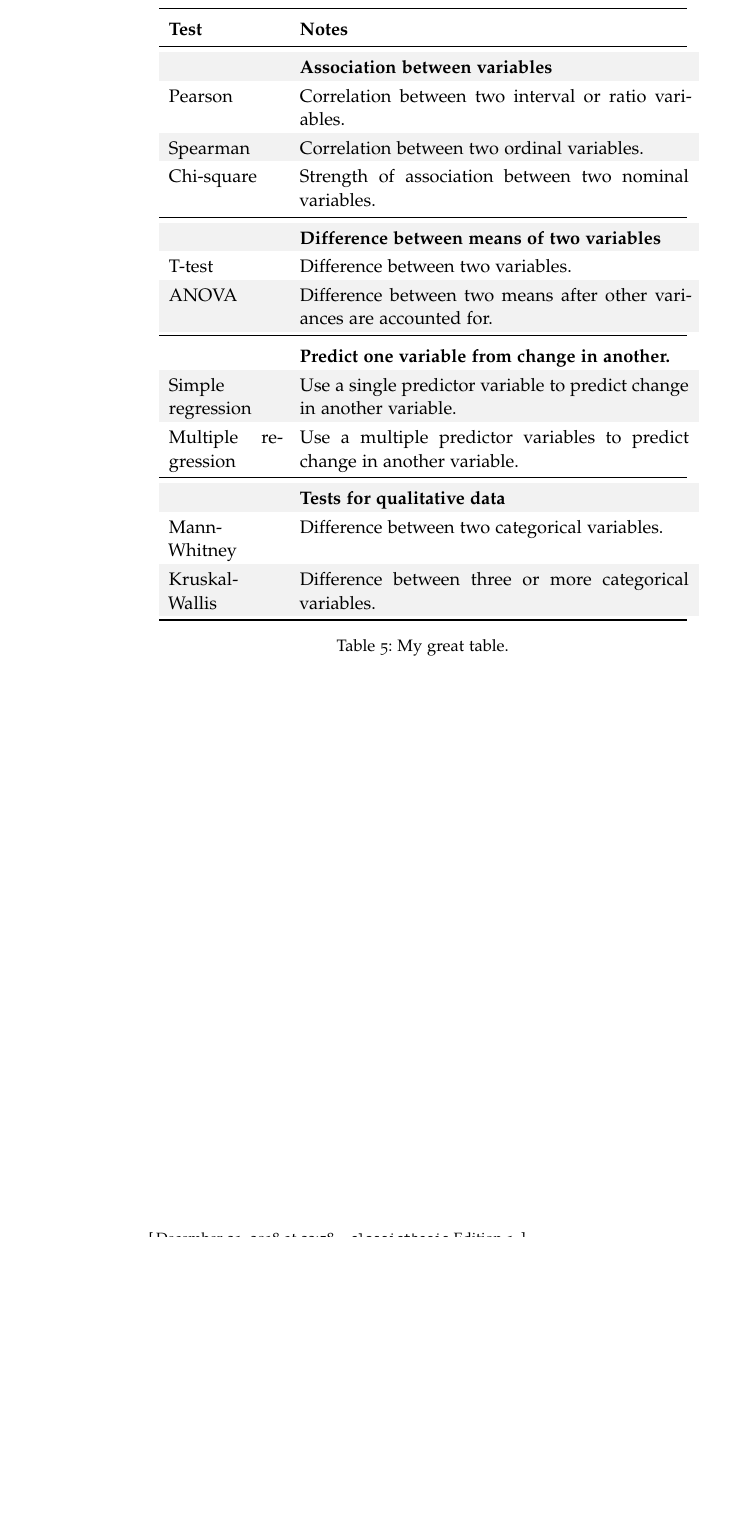
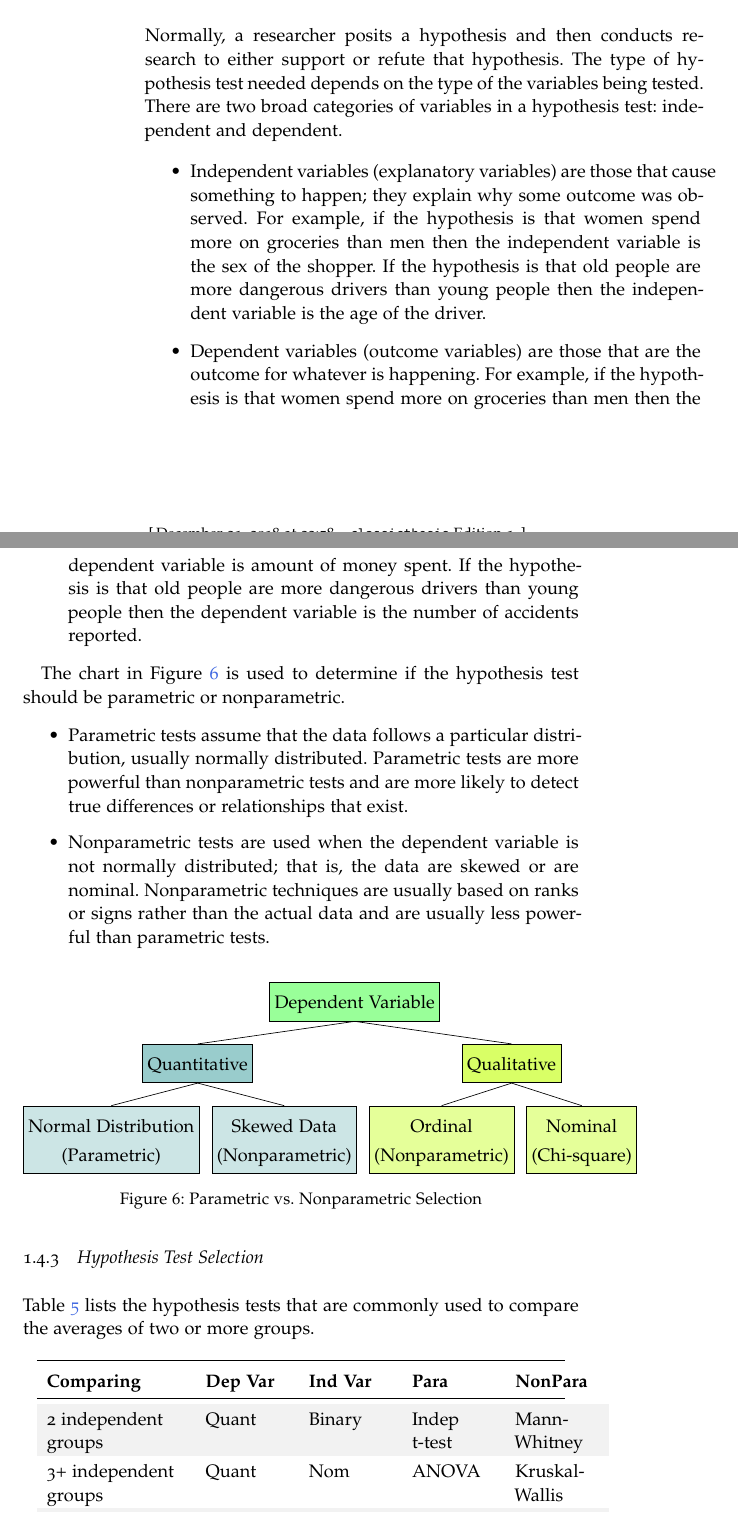
Before and after one commit to grself/BASV316_Text, a LaTeX thesis (ResearchMethods.tex, which reads Chapters/06Data.tex): part of page 44 of 67 before the commit and two parts of pages 24 and 25 of 47 after it, the two joined at a grey line, cut at the place of the change, the shorter picture padded with empty space. Compiled offline with pdfLaTeX; a missing font is replaced by an installed copy or a similar font.

Commit message:
Continued on Chapter 6

```diff
--- a/Chapters/06Data.tex
+++ b/Chapters/06Data.tex
@@ -232,41 +257,74 @@ One of the easiest type of analysis to complete is determining the center and sp
+	\label{fig06.09}
+\end{figure}
+
+\subsection{Parametric vs. Nonparametric Tests}
+
+Normally, a researcher posits a hypothesis and then conducts research to either support or refute that hypothesis. The type of hypothesis test needed depends on the type of the variables being tested. There are two broad categories of variables in a hypothesis test: independent and dependent.
+
+\begin{itemize}
+	\item Independent variables (explanatory variables) are those that cause something to happen; they explain why some outcome was observed. For example, if the hypothesis is that women spend more on groceries than men then the independent variable is the sex of the shopper. If the hypothesis is that old people are more dangerous drivers than young people then the independent variable is the age of the driver.
+	\item Dependent variables (outcome variables) are those that are the outcome for whatever is happening. For example, if the hypothesis is that women spend more on groceries than men then the dependent variable is amount of money spent. If the hypothesis is that old people are more dangerous drivers than young people then the dependent variable is the number of accidents reported.
+\end{itemize}
+
+The chart in Figure \ref{fig06.10} is used to determine if the hypothesis test should be parametric or nonparametric.
+
+\begin{itemize}
+	\item Parametric tests assume that the data follows a particular distribution, usually normally distributed. Parametric tests are more powerful than nonparametric tests and are more likely to detect true differences or relationships that exist.
+	\item Nonparametric tests are used when the dependent variable is not normally distributed; that is, the data are skewed or are nominal. Nonparametric techniques are usually based on ranks or signs rather than the actual data and are usually less powerful than parametric tests.
+\end{itemize}
+
+\begin{figure}[H]
+	\centering
+
+	\forestset{qtree/.style={for tree={parent anchor=south,
+				child anchor=north,
+				align=center,
+				inner sep=3pt,
+				draw}}}
+
+	\begin{forest}, baseline, qtree
+		[Dependent Variable, fill=green!40!white
+		[{Quantitative}, fill=teal!40!white
+		[{Normal Distribution\\(Parametric)}, fill=teal!20!white]
+		[{Skewed Data\\(Nonparametric)}, fill=teal!20!white]
+		]
+		[{Qualitative}, fill=lime!60!white
+		[{Ordinal\\(Nonparametric)}, fill=lime!40!white]
+		[{Nominal\\(Chi-square)}, fill=lime!40!white]
+		]
+		]
+	\end{forest}
+
+	\caption{Parametric vs. Nonparametric Selection}
 	\label{fig06.10}
 \end{figure}
 
+\subsection{Hypothesis Test Selection}
 
-
-
-
-
-
-
-
-
+Table \ref{tab06.07} lists the hypothesis tests that are commonly used to compare the averages of two or more groups.
 
 \begin{table}[H]
 	\centering
-	\definecolor{ltgray}{gray}{0.95}
-	\rowcolors{1}{}{ltgray}
-	\begin{tabularx}{0.95\linewidth}{p{0.20\linewidth}p{0.70\linewidth}}
+	\definecolor{ltgray}{gray}{0.95} % this is a light gray
+	\rowcolors{1}{}{ltgray} % zebra striping background
+	\begin{tabularx}{0.95\linewidth}{p{0.25\linewidth}
+			p{0.15\linewidth}
+			p{0.15\linewidth}
+			p{0.15\linewidth}
+			p{0.15\linewidth}
+		}
 		\toprule
-		\textbf{Test} & \textbf{Notes} \\
+		\textbf{Comparing} &
+			\textbf{Dep Var} &
+			\textbf{Ind Var} &
+			\textbf{Para} &
+			\textbf{NonPara} \\
 		\midrule
-		{} & \textbf{Association between variables} \\
-		Pearson & Correlation between two interval or ratio variables. \\
-		Spearman & Correlation between two ordinal variables. \\
-		Chi-square & Strength of association between two nominal variables. \\
-		\midrule
-		{} & \textbf{Difference between means of two variables} \\
-		T-test & Difference between two variables. \\
-		ANOVA & Difference between two means after other variances are accounted for. \\
-		\midrule
-		{} & \textbf{Predict one variable from change in another.} \\
-		Simple \newline regression & Use a single predictor variable to predict change in another variable. \\
-		Multiple regression & Use a multiple predictor variables to predict change in another variable. \\
-		\midrule
-		{} & \textbf{Tests for qualitative data} \\
-		Mann-Whitney & Difference between two categorical variables. \\
-		Kruskal-Wallis & Difference between three or more categorical variables. \\
+		2 independent \newline groups & Quant & Binary & Indep t-test & Mann-Whitney \\
+		3+ independent \newline groups & Quant & Nom & ANOVA & Kruskal-Wallis \\
+		2 matched \newline groups & Quant & Time & Paired t-test & Wilcoxon \\
+		3+ measures \newline same subj & Quant & Time & Rep ANOVA & Friedman \\
+
 		\bottomrule
 	\end{tabularx}
-	\caption{My great table.}
-	\label{tab06.06}
+	\caption{Tests to Compare Two or More Samples}
@@ -275,3 +362,8 @@ One of the easiest type of analysis to complete is determining the center and sp
+	\label{tab06.08}
+\end{table}
+
+
+\section{Statistical Test Sampler}
 
 \subsection{Central Measures}
 
```
Also changed, not shown: ResearchMethods.tex (+1 -1 lines), Chapters/06Data.tex (94 more changed lines).
